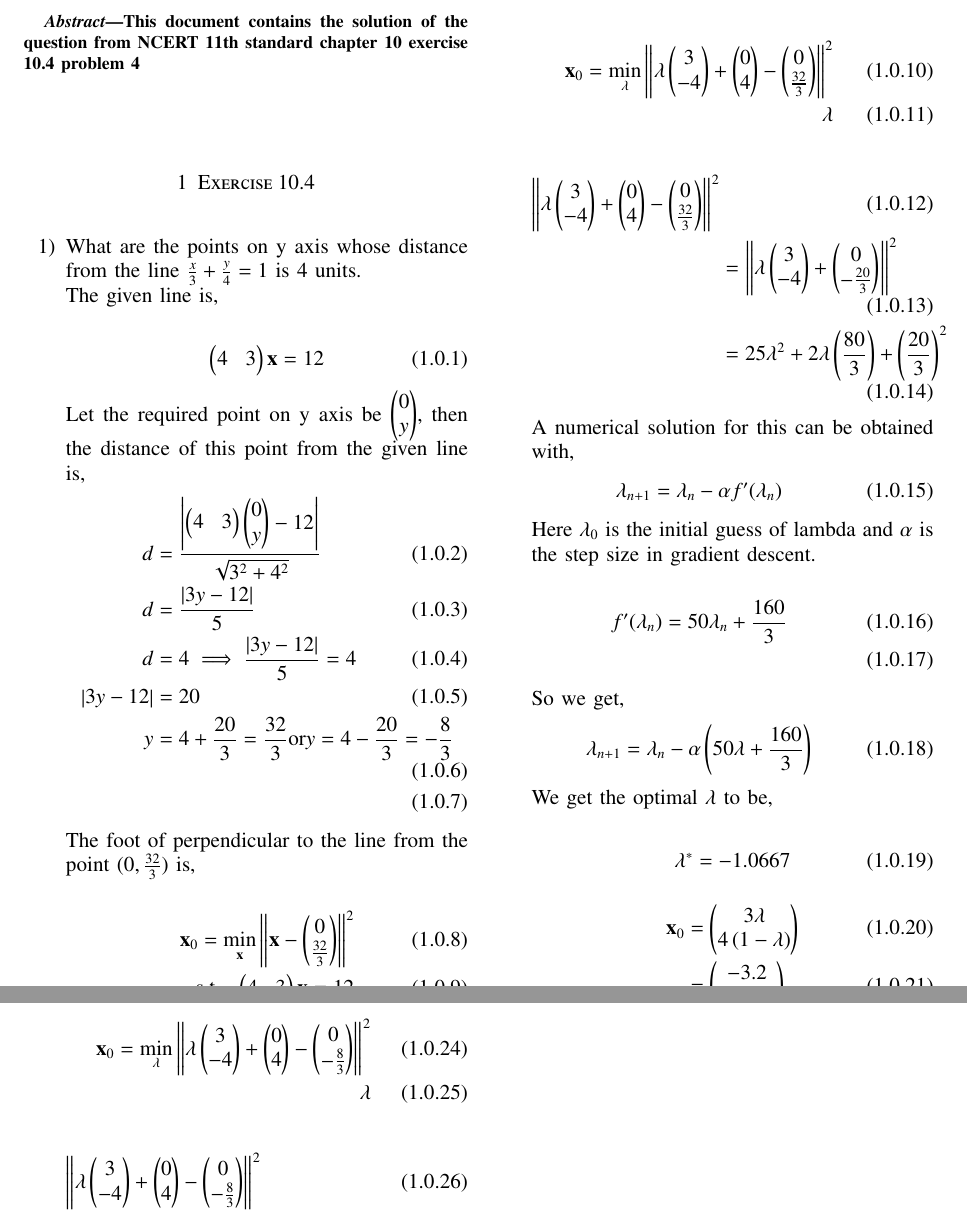
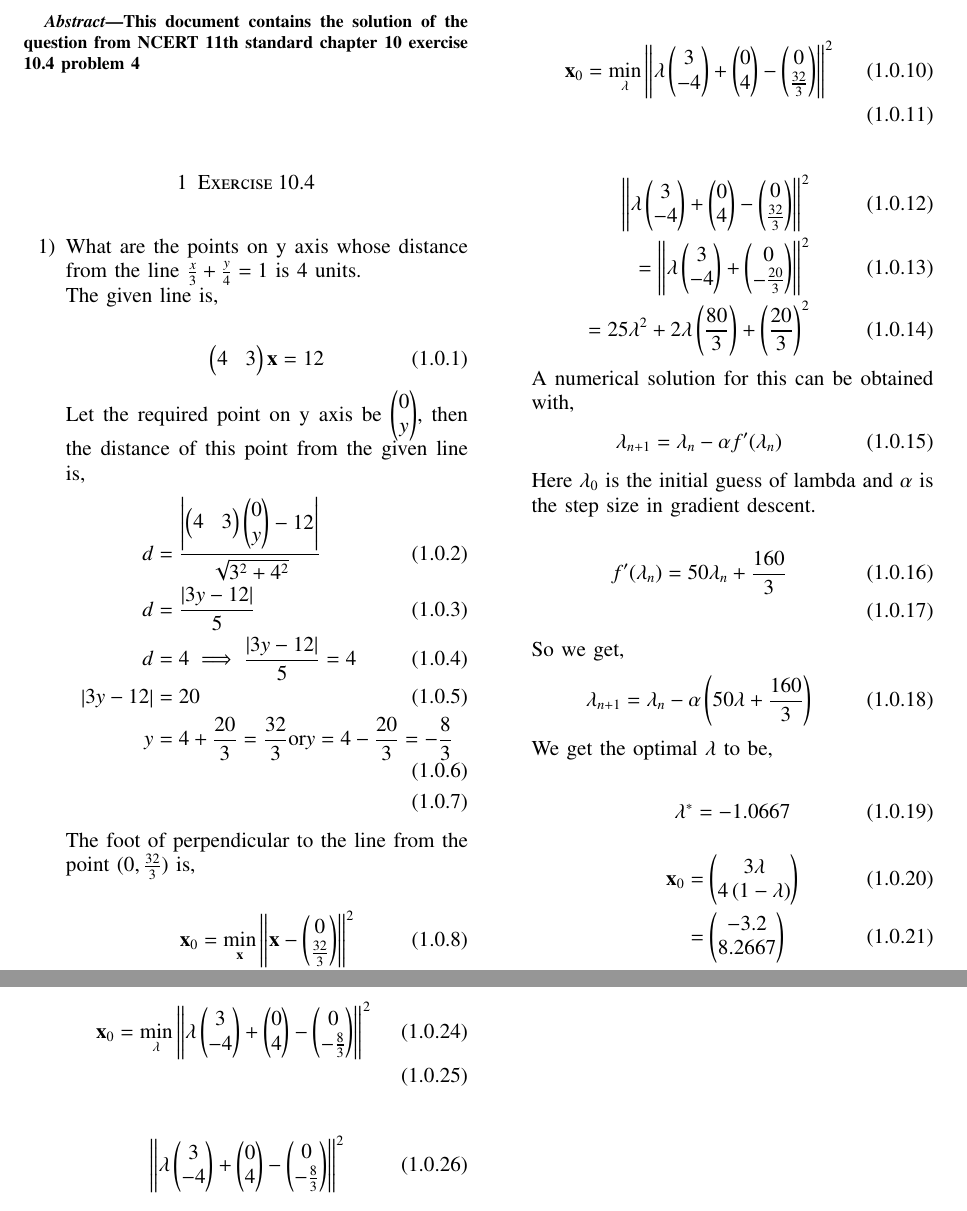
Before and after one commit to nithish576s/EE5610_Pattern_Recognition_Machine_Learning, a LaTeX paper (11.10.4.4/gradient_descent/11_10_4_4.tex): two parts of pages 1 and 2 of 2, joined at a grey line, cut so that both start at the same text. Compiled offline with pdfLaTeX.

Commit message:
termux commit

```diff
--- a/11.10.4.4/gradient_descent/11_10_4_4.tex
+++ b/11.10.4.4/gradient_descent/11_10_4_4.tex
@@ -232,13 +232,12 @@ This can be coverted into an unconstrained optimization problem,
 
 		\begin{align}
 			\vec{x}_0 = \min_{\vec{\lambda}} \norm{\lambda \myvec{3\\-4}+\myvec{0\\4}-\myvec{0\\\frac{32}{3}}}^2\\
-			\lambda
 		\end{align}
 
 		\begin{align}
 			\norm{\lambda \myvec{3\\-4}+\myvec{0\\4}-\myvec{0\\\frac{32}{3}}}^2\\
-			&= \norm{\lambda \myvec{3\\-4}+\myvec{0\\-\frac{20}{3}}}^2\\
-			&= 25\lambda^2 +2\lambda \brak{\frac{80}{3}}+\brak{\frac{20}{3}}^2
+			= \norm{\lambda \myvec{3\\-4}+\myvec{0\\-\frac{20}{3}}}^2\\
+			= 25\lambda^2 +2\lambda \brak{\frac{80}{3}}+\brak{\frac{20}{3}}^2
 		\end{align}
 
 A numerical solution for this can be obtained with,
```
Also changed, not shown: 11.10.4.4/gradient_descent/table/11_10_4_4_table1.tex (+1 -1 lines), 11.10.4.4/gradient_descent/table/11_10_4_4_table2.tex (+1 -1 lines), 11.10.4.4/gradient_descent/11_10_4_4.pdf, 11.10.4.4/gradient_descent/11_10_4_4.tex (5 more changed lines), 1 other file.
